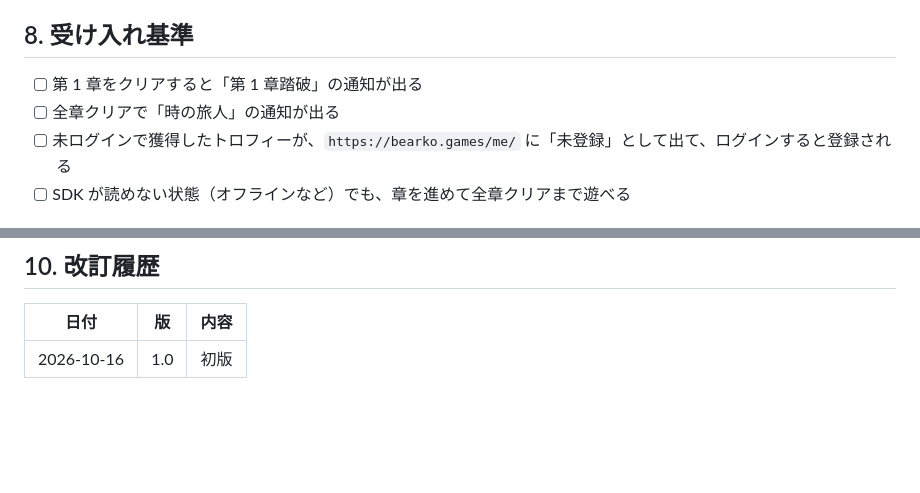
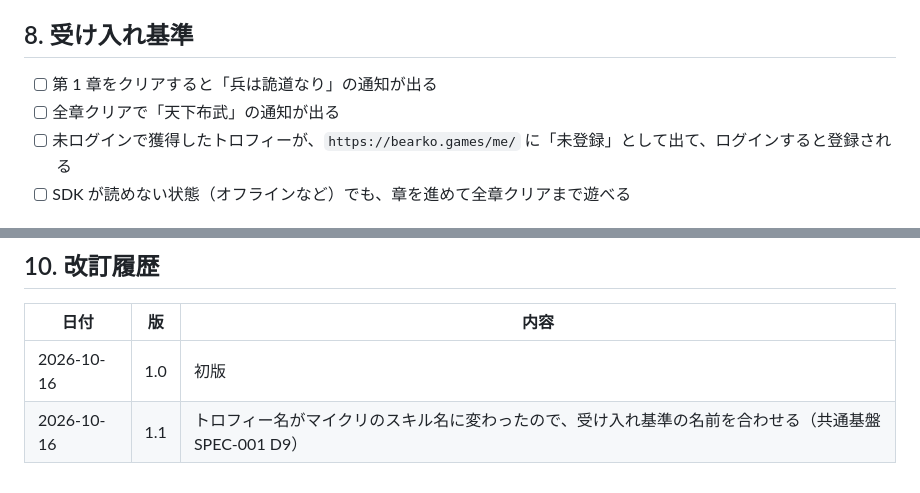
Before and after one commit to bearko/mycryptotactics, a Markdown page: docs/specs/SPEC-008-platform-trophies.md, 2 parts joined by grey strips. Rendered like a GitHub page; blank space fills up the shorter version.

Commit message:
docs(spec): SPEC-008 のトロフィー名を新しい名前に合わせる
Co-Authored-By: Claude Opus 5.5 <noreply@anthropic.com>
Claude-Session: https://claude.ai/code/session_01GapnoPt8hwivLPuYhbLyHP

```diff
--- a/docs/specs/SPEC-008-platform-trophies.md
+++ b/docs/specs/SPEC-008-platform-trophies.md
@@ -82,8 +82,8 @@ bearko.games の共通基盤（[bearko/mycryptoportfolio の SPEC-001](https://g
 
 ## 8. 受け入れ基準
 
-- [ ] 第 1 章をクリアすると「第 1 章踏破」の通知が出る
-- [ ] 全章クリアで「時の旅人」の通知が出る
+- [ ] 第 1 章をクリアすると「兵は詭道なり」の通知が出る
+- [ ] 全章クリアで「天下布武」の通知が出る
 - [ ] 未ログインで獲得したトロフィーが、`https://bearko.games/me/` に「未登録」として出て、ログインすると登録される
 - [ ] SDK が読めない状態（オフラインなど）でも、章を進めて全章クリアまで遊べる
 
@@ -97,3 +97,4 @@ bearko.games の共通基盤（[bearko/mycryptoportfolio の SPEC-001](https://g
 | 日付 | 版 | 内容 |
 |---|---|---|
 | 2026-10-16 | 1.0 | 初版 |
+| 2026-10-16 | 1.1 | トロフィー名がマイクリのスキル名に変わったので、受け入れ基準の名前を合わせる（共通基盤 SPEC-001 D9） |
```
Also changed, not shown: other parts of docs/specs/SPEC-008-platform-trophies.md (+1 -1 lines).
